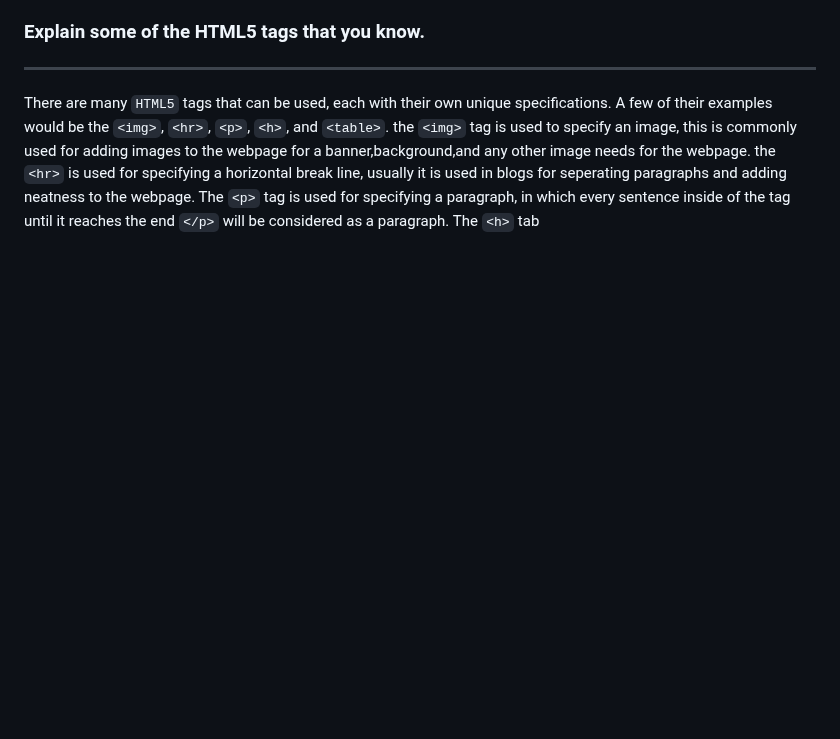
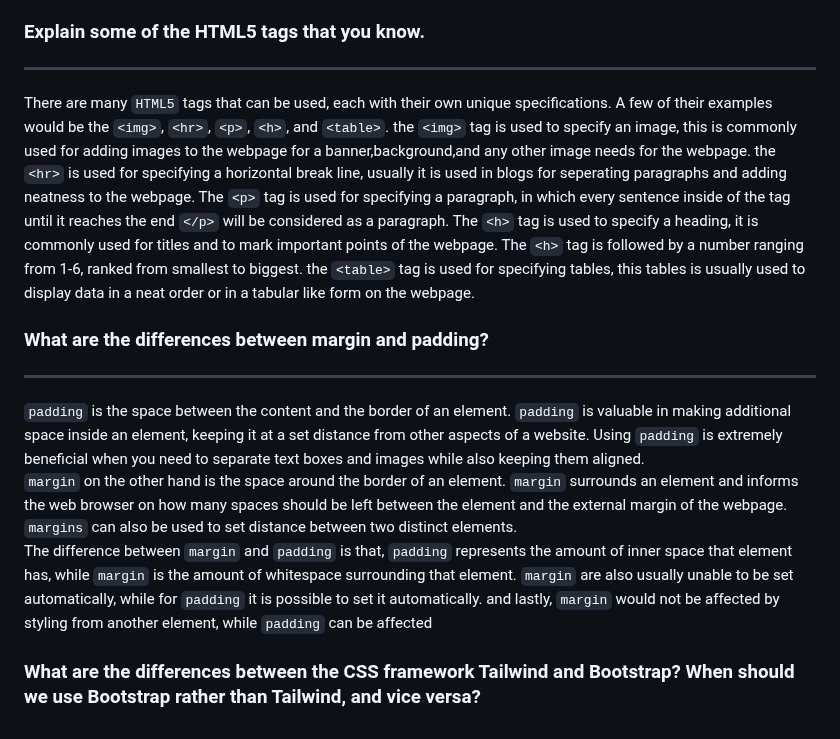
Before and after one commit to Alvinzhafif/fosters-bag, a Markdown page: README.md, the part around the change. Drawn GitHub-style; blank space fills up the shorter version.

```diff
--- a/README.md
+++ b/README.md
@@ -167,4 +167,13 @@ for this step we need to implement `cookies`, for the displaying the information
 ###  Explain some of the HTML5 tags that you know.
 <hr>
 
-There are many `HTML5` tags that can be used, each with their own unique specifications. A few of their examples would be the `<img>`, `<hr>`, `<p>`, `<h>`, and `<table>`. the `<img>` tag is used to specify an image, this is commonly used for adding images to the webpage for a banner,background,and any other image needs for the webpage. the `<hr>` is used for specifying a horizontal break line, usually it is used in blogs for seperating paragraphs and adding neatness to the webpage. The `<p>` tag is used for specifying a paragraph, in which every sentence inside of the tag until it reaches the end `</p>` will be considered as a paragraph. The `<h>` tab
+There are many `HTML5` tags that can be used, each with their own unique specifications. A few of their examples would be the `<img>`, `<hr>`, `<p>`, `<h>`, and `<table>`. the `<img>` tag is used to specify an image, this is commonly used for adding images to the webpage for a banner,background,and any other image needs for the webpage. the `<hr>` is used for specifying a horizontal break line, usually it is used in blogs for seperating paragraphs and adding neatness to the webpage. The `<p>` tag is used for specifying a paragraph, in which every sentence inside of the tag until it reaches the end `</p>` will be considered as a paragraph. The `<h>` tag is used to specify a heading, it is commonly used for titles and to mark important points of the webpage. The `<h>` tag is followed by a number ranging from 1-6, ranked from smallest to biggest. the `<table>` tag is used for specifying tables, this tables is usually used to display data in a neat order or in a tabular like form on the webpage.
+
+### What are the differences between margin and padding?
+<hr>
+
+`padding` is the space between the content and the border of an element. `padding` is valuable in making additional space inside an element, keeping it at a set distance from other aspects of a website. Using `padding` is extremely beneficial when you need to separate text boxes and images while also keeping them aligned.<br>
+`margin` on the other hand is the space around the border of an element. `margin` surrounds an element and informs the web browser on how many spaces should be left between the element and the external margin of the webpage. `margins` can also be used to set distance between two distinct elements.<br>
+The difference between `margin` and `padding` is that, `padding` represents the amount of inner space that element has, while `margin` is the amount of whitespace surrounding that element. `margin` are also usually unable to be set automatically, while for `padding` it is possible to set it automatically. and lastly, `margin` would not be affected by styling from another element, while `padding` can be affected
+
+###  What are the differences between the CSS framework Tailwind and Bootstrap? When should we use Bootstrap rather than Tailwind, and vice versa?
```
